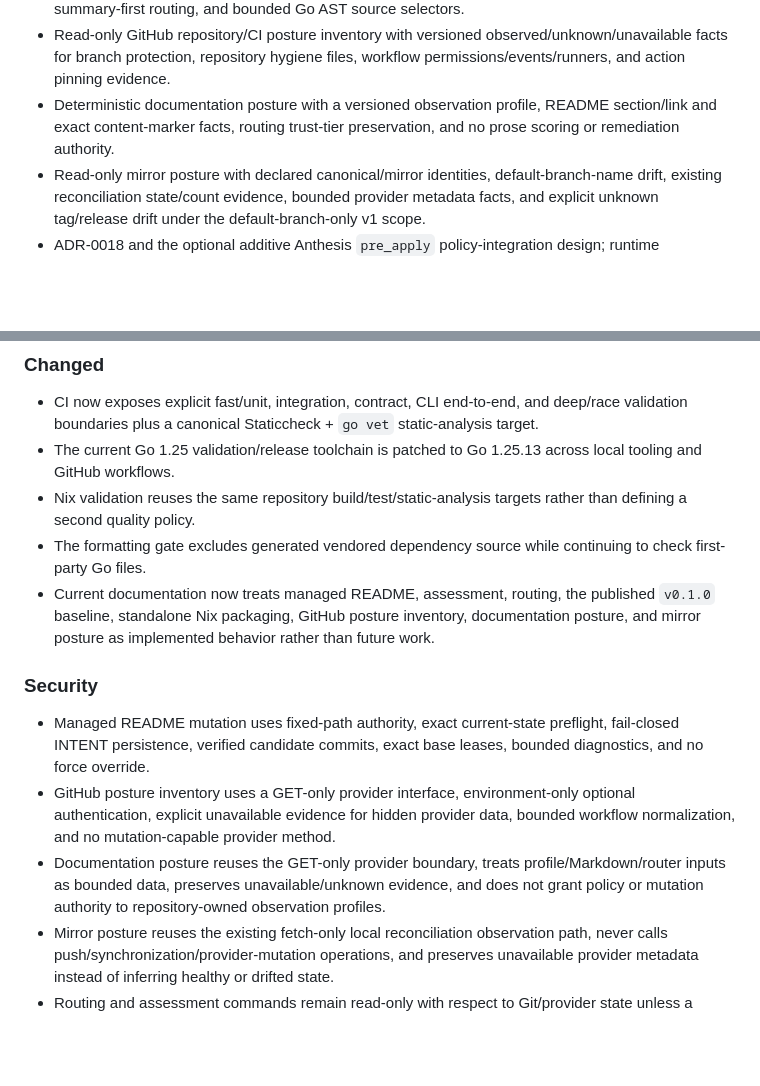
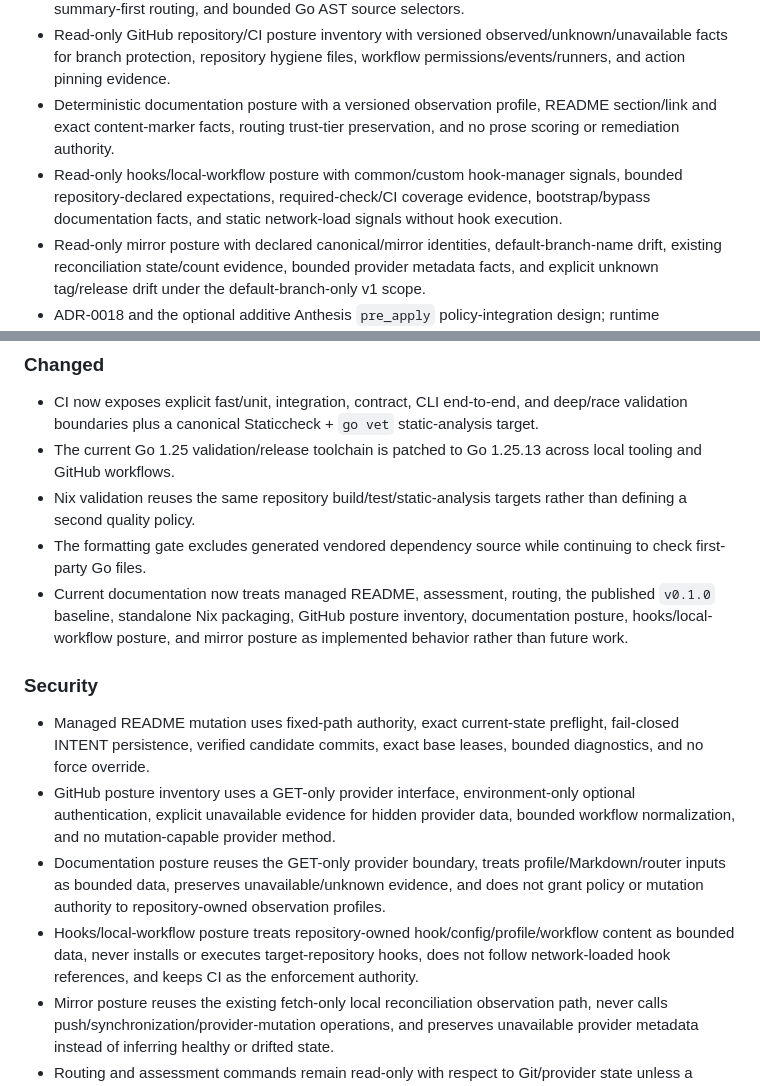
Before and after one commit to hackelia-micrantha/repora, a Markdown page: CHANGELOG.md, 2 parts joined by grey strips. GitHub-like rendering; blank space fills up the shorter version.

Commit message:
Record hooks posture capability

```diff
--- a/CHANGELOG.md
+++ b/CHANGELOG.md
@@ -13,6 +13,7 @@ Repora records user-visible capability, compatibility, security, and release-pro
 - Deterministic document-routing foundations including trust tiers, context receipts, hierarchical summary-first routing, and bounded Go AST source selectors.
 - Read-only GitHub repository/CI posture inventory with versioned observed/unknown/unavailable facts for branch protection, repository hygiene files, workflow permissions/events/runners, and action pinning evidence.
 - Deterministic documentation posture with a versioned observation profile, README section/link and exact content-marker facts, routing trust-tier preservation, and no prose scoring or remediation authority.
+- Read-only hooks/local-workflow posture with common/custom hook-manager signals, bounded repository-declared expectations, required-check/CI coverage evidence, bootstrap/bypass documentation facts, and static network-load signals without hook execution.
 - Read-only mirror posture with declared canonical/mirror identities, default-branch-name drift, existing reconciliation state/count evidence, bounded provider metadata facts, and explicit unknown tag/release drift under the default-branch-only v1 scope.
 - ADR-0018 and the optional additive Anthesis `pre_apply` policy-integration design; runtime evaluator/transport coupling remains deferred.
 - Standalone Nix package, app, checks, development shell, and formatter outputs for supported Linux/macOS systems.
@@ -23,13 +24,14 @@ Repora records user-visible capability, compatibility, security, and release-pro
 - The current Go 1.25 validation/release toolchain is patched to Go 1.25.13 across local tooling and GitHub workflows.
 - Nix validation reuses the same repository build/test/static-analysis targets rather than defining a second quality policy.
 - The formatting gate excludes generated vendored dependency source while continuing to check first-party Go files.
-- Current documentation now treats managed README, assessment, routing, the published `v0.1.0` baseline, standalone Nix packaging, GitHub posture inventory, documentation posture, and mirror posture as implemented behavior rather than future work.
+- Current documentation now treats managed README, assessment, routing, the published `v0.1.0` baseline, standalone Nix packaging, GitHub posture inventory, documentation posture, hooks/local-workflow posture, and mirror posture as implemented behavior rather than future work.
 
 ### Security
 
 - Managed README mutation uses fixed-path authority, exact current-state preflight, fail-closed INTENT persistence, verified candidate commits, exact base leases, bounded diagnostics, and no force override.
 - GitHub posture inventory uses a GET-only provider interface, environment-only optional authentication, explicit unavailable evidence for hidden provider data, bounded workflow normalization, and no mutation-capable provider method.
 - Documentation posture reuses the GET-only provider boundary, treats profile/Markdown/router inputs as bounded data, preserves unavailable/unknown evidence, and does not grant policy or mutation authority to repository-owned observation profiles.
+- Hooks/local-workflow posture treats repository-owned hook/config/profile/workflow content as bounded data, never installs or executes target-repository hooks, does not follow network-loaded hook references, and keeps CI as the enforcement authority.
 - Mirror posture reuses the existing fetch-only local reconciliation observation path, never calls push/synchronization/provider-mutation operations, and preserves unavailable provider metadata instead of inferring healthy or drifted state.
 - Routing and assessment commands remain read-only with respect to Git/provider state unless a separately reviewed mutation boundary explicitly applies.
 - CI preserves immutable action pins, least-privilege workflow permissions, reachable-vulnerability scanning, CodeQL, full-history secret detection, and dependency-license validation.
```
